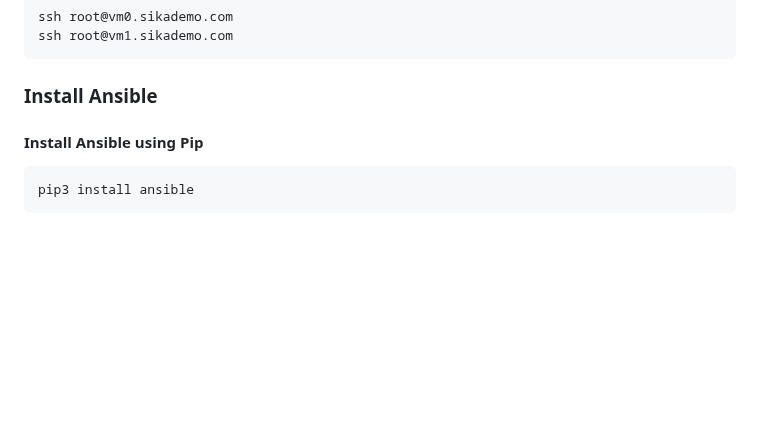
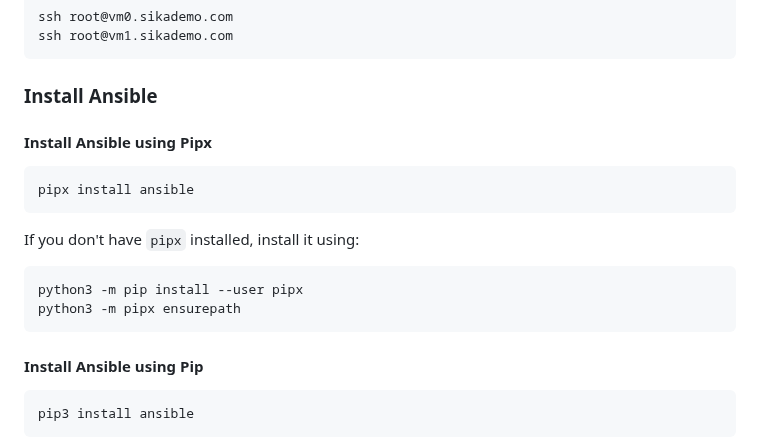
Before and after one commit to ondrejsika/ansible-training, a Markdown page: README.md, the part around the change. GitHub-like rendering; blank space fills up the shorter version.

Commit message:
feat(README): Add Install Ansible using Pipx

````diff
--- a/README.md
+++ b/README.md
@@ -63,6 +63,19 @@ ssh root@vm1.sikademo.com
 ```
 
 ### Install Ansible
+
+#### Install Ansible using Pipx
+
+```
+pipx install ansible
+```
+
+If you don't have `pipx` installed, install it using:
+
+```
+python3 -m pip install --user pipx
+python3 -m pipx ensurepath
+```
 
 #### Install Ansible using Pip
 
````
